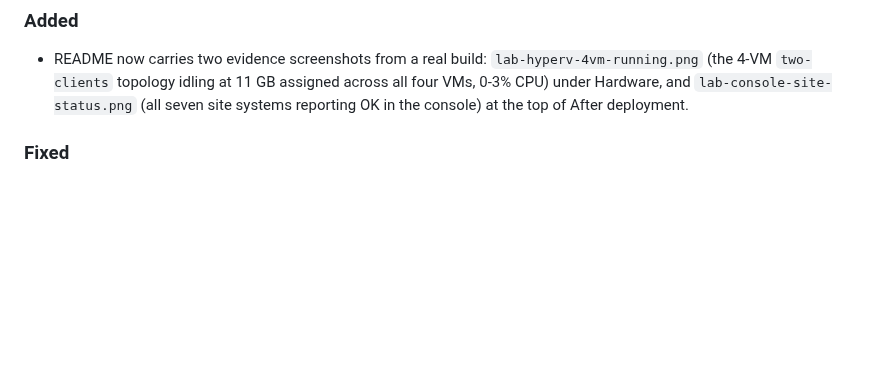
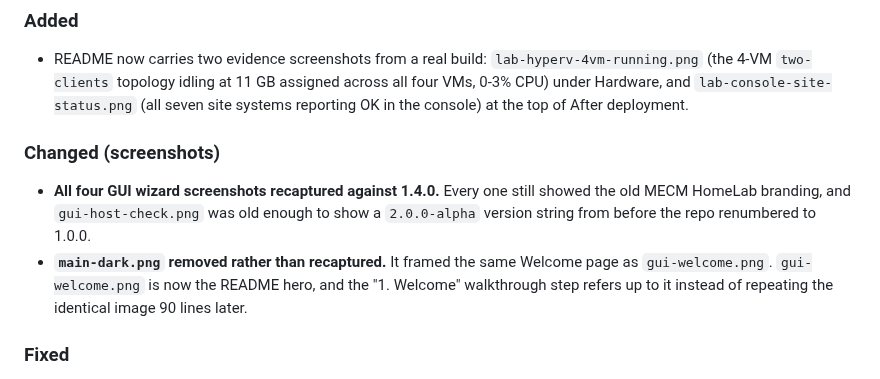
Before and after one commit to jasonulbright/configmgr-lab-builder, a Markdown page: CHANGELOG.md, the part around the change. Drawn GitHub-style; blank space fills up the shorter version.

```diff
--- a/CHANGELOG.md
+++ b/CHANGELOG.md
@@ -35,6 +35,17 @@ public API is untouched.
   at 11 GB assigned across all four VMs, 0-3% CPU) under Hardware, and
   `lab-console-site-status.png` (all seven site systems reporting OK in
   the console) at the top of After deployment.
+
+### Changed (screenshots)
+
+- **All four GUI wizard screenshots recaptured against 1.4.0.** Every
+  one still showed the old MECM HomeLab branding, and
+  `gui-host-check.png` was old enough to show a `2.0.0-alpha` version
+  string from before the repo renumbered to 1.0.0.
+- **`main-dark.png` removed rather than recaptured.** It framed the
+  same Welcome page as `gui-welcome.png`. `gui-welcome.png` is now the
+  README hero, and the "1. Welcome" walkthrough step refers up to it
+  instead of repeating the identical image 90 lines later.
 
 ### Fixed
 
```
Also changed, not shown: README.md (+4 -5 lines), docs/screenshots/gui-host-check.png, docs/screenshots/gui-template.png, docs/screenshots/gui-topology.png, docs/screenshots/gui-welcome.png, docs/screenshots/main-dark.png (deleted).
